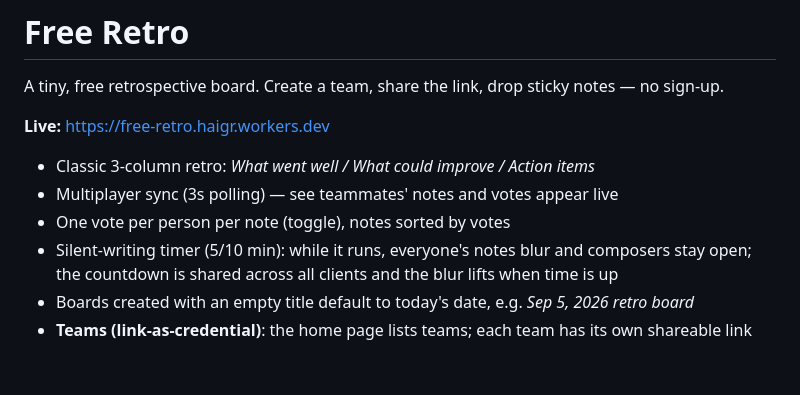
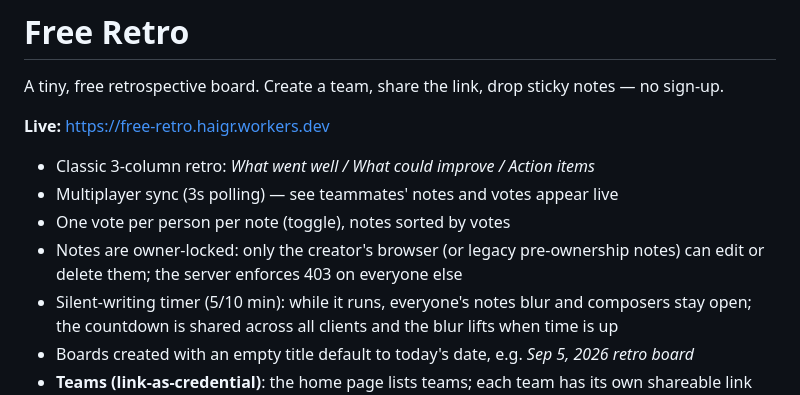
Before and after one commit to linyongping/free-retro, a Markdown page: README.md, the part around the change. Drawn GitHub-style; blank space fills up the shorter version.

Commit message:
README: document note ownership lock

```diff
--- a/README.md
+++ b/README.md
@@ -7,6 +7,8 @@ A tiny, free retrospective board. Create a team, share the link, drop sticky not
 - Classic 3-column retro: *What went well / What could improve / Action items*
 - Multiplayer sync (3s polling) — see teammates' notes and votes appear live
 - One vote per person per note (toggle), notes sorted by votes
+- Notes are owner-locked: only the creator's browser (or legacy pre-ownership
+  notes) can edit or delete them; the server enforces 403 on everyone else
 - Silent-writing timer (5/10 min): while it runs, everyone's notes blur and
   composers stay open; the countdown is shared across all clients and the blur
   lifts when time is up
```
